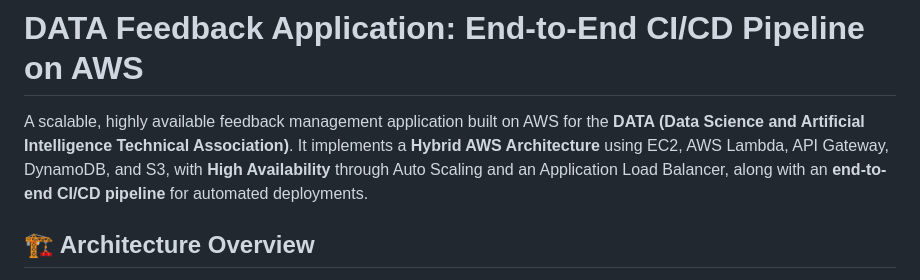
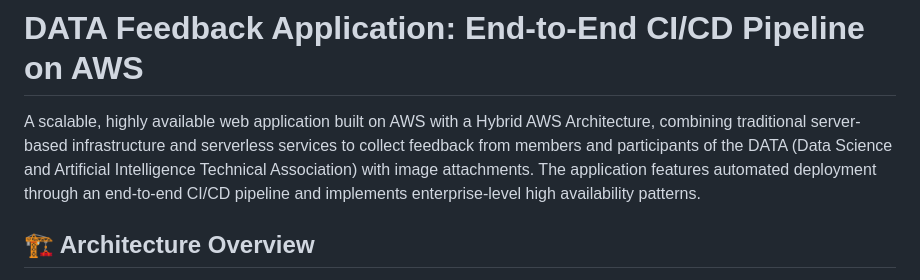
Before and after one commit to sharanikaa/DATA-Feedback-Application, a Markdown page: README.md, the part around the change. Drawn GitHub-style.

```diff
--- a/README.md
+++ b/README.md
@@ -1,6 +1,6 @@
 # DATA Feedback Application: End-to-End CI/CD Pipeline on AWS
 
-A scalable, highly available feedback management application built on AWS for the **DATA (Data Science and Artificial Intelligence Technical Association)**. It implements a **Hybrid AWS Architecture** using EC2, AWS Lambda, API Gateway, DynamoDB, and S3, with **High Availability** through Auto Scaling and an Application Load Balancer, along with an **end-to-end CI/CD pipeline** for automated deployments.
+A scalable, highly available web application built on AWS with a Hybrid AWS Architecture, combining traditional server-based infrastructure and serverless services to collect feedback from members and participants of the DATA (Data Science and Artificial Intelligence Technical Association) with image attachments. The application features automated deployment through an end-to-end CI/CD pipeline and implements enterprise-level high availability patterns.
 
 ## 🏗️ Architecture Overview
 
```
